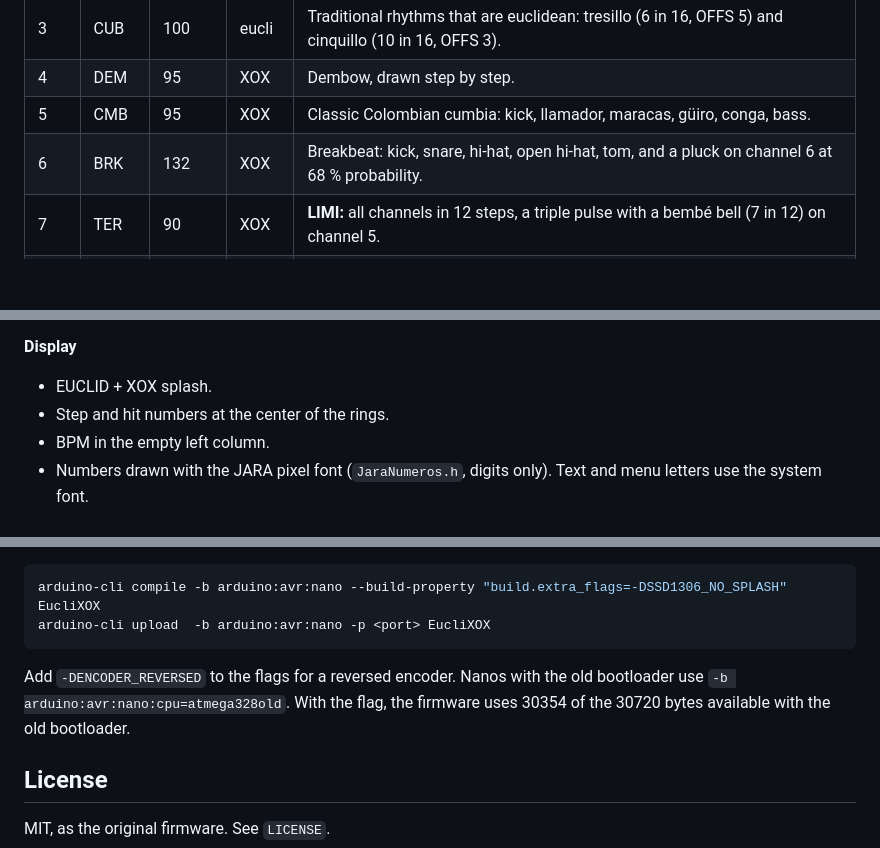
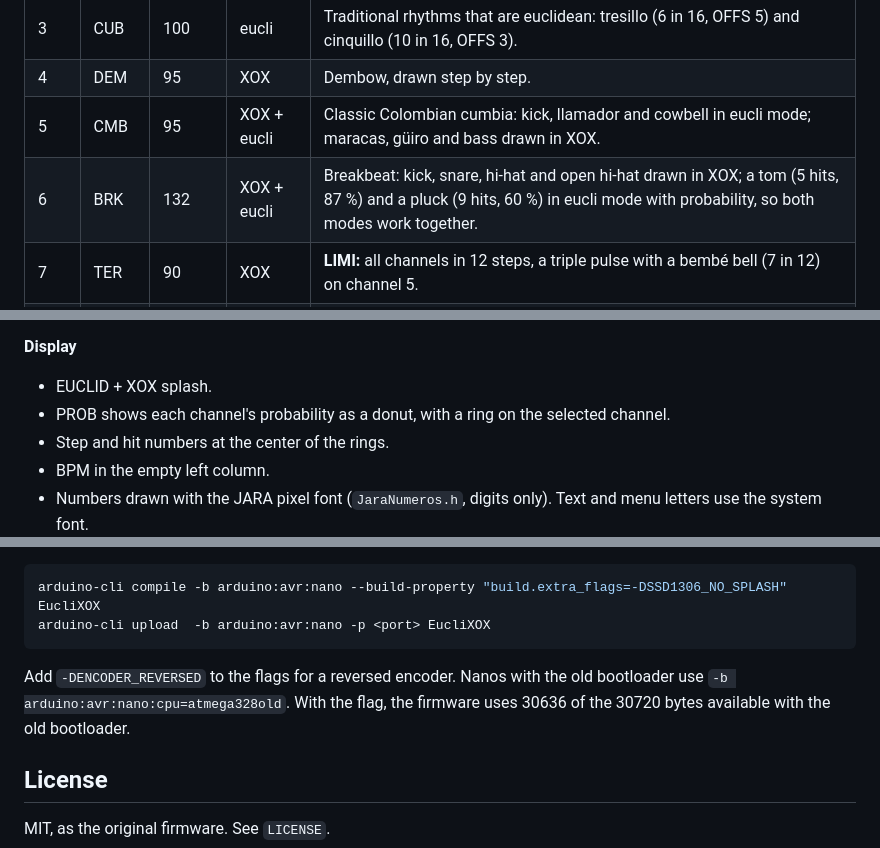
Before and after one commit to jkocontreras/eucli-xox, a Markdown page: README.md, 3 parts joined by grey strips. GitHub-like rendering; blank space fills up the shorter version.

Commit message:
PROB as donuts, new CMB and BRK presets, code comments in English
- PROB draws each channel's probability as a donut that fills clockwise,
  with the number in the hole and a thin ring on the selected channel.
  Integer drawing: the edge direction is interpolated from the ring table.
- CMB and BRK presets updated with JKO's versions (both mix XOX and eucli
  channels); CMB channel 5 is a cowbell.
- Code comments translated to English; markChange, autosaveStep and
  globalCut replace the Spanish function names. Same compiled output.
- Hex files and screenshots regenerated; README with the PROB section.

Co-Authored-By: Claude Opus 5.5 <noreply@anthropic.com>
Claude-Session: https://claude.ai/code/session_013NwyADfuRYCous4ZBcKST9

````diff
--- a/README.md
+++ b/README.md
@@ -85,8 +90,8 @@ All presets follow the same channel order, so one patch works with all of them:
 | 2 | BOS | 120 | eucli | **OFFS:** the bossa nova clave (5 in 16) and the samba pattern (7 in 16) are euclidean rhythms rotated with OFFS. |
 | 3 | CUB | 100 | eucli | Traditional rhythms that are euclidean: tresillo (6 in 16, OFFS 5) and cinquillo (10 in 16, OFFS 3). |
 | 4 | DEM | 95 | XOX | Dembow, drawn step by step. |
-| 5 | CMB | 95 | XOX | Classic Colombian cumbia: kick, llamador, maracas, güiro, conga, bass. |
-| 6 | BRK | 132 | XOX | Breakbeat: kick, snare, hi-hat, open hi-hat, tom, and a pluck on channel 6 at 68 % probability. |
+| 5 | CMB | 95 | XOX + eucli | Classic Colombian cumbia: kick, llamador and cowbell in eucli mode; maracas, güiro and bass drawn in XOX. |
+| 6 | BRK | 132 | XOX + eucli | Breakbeat: kick, snare, hi-hat and open hi-hat drawn in XOX; a tom (5 hits, 87 %) and a pluck (9 hits, 60 %) in eucli mode with probability, so both modes work together. |
 | 7 | TER | 90 | XOX | **LIMI:** all channels in 12 steps, a triple pulse with a bembé bell (7 in 12) on channel 5. |
 | 8 | POL | 120 | XOX | Polymeter: each channel has a different length (16, 7, 11, 9, 5, 13 steps), and channels 3 to 6 have probability, so the patterns drift apart and change over time. |
 | 9 | DIV | 120 | eucli | Clock divider, a utility: 16, 8, 4, 2 and 1 hits, and channel 6 with 4 hits on the offbeats. |
@@ -120,6 +125,7 @@ The euclidean examples are based on Godfried Toussaint, "The Euclidean Algorithm
 
 **Display**
 - EUCLID + XOX splash.
+- PROB shows each channel's probability as a donut, with a ring on the selected channel.
 - Step and hit numbers at the center of the rings.
 - BPM in the empty left column.
 - Numbers drawn with the JARA pixel font (`JaraNumeros.h`, digits only). Text and menu letters use the system font.
@@ -160,7 +166,7 @@ arduino-cli compile -b arduino:avr:nano --build-property "build.extra_flags=-DSS
 arduino-cli upload  -b arduino:avr:nano -p <port> EucliXOX
 ```
 
-Add `-DENCODER_REVERSED` to the flags for a reversed encoder. Nanos with the old bootloader use `-b arduino:avr:nano:cpu=atmega328old`. With the flag, the firmware uses 30354 of the 30720 bytes available with the old bootloader.
+Add `-DENCODER_REVERSED` to the flags for a reversed encoder. Nanos with the old bootloader use `-b arduino:avr:nano:cpu=atmega328old`. With the flag, the firmware uses 30636 of the 30720 bytes available with the old bootloader.
 
 ## License
 
````
Also changed, not shown: other parts of README.md (+5 -0 lines), images/mute-mode.png, images/prob.png (added), images/xox.png, 4 other files.
